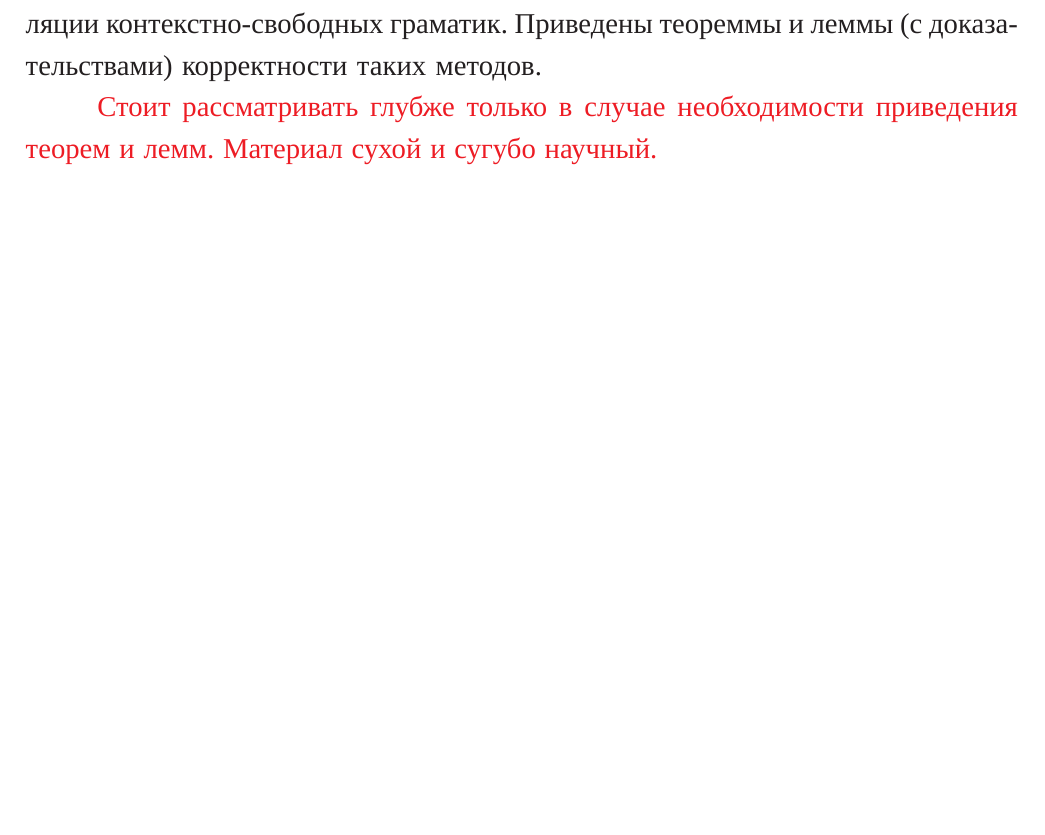
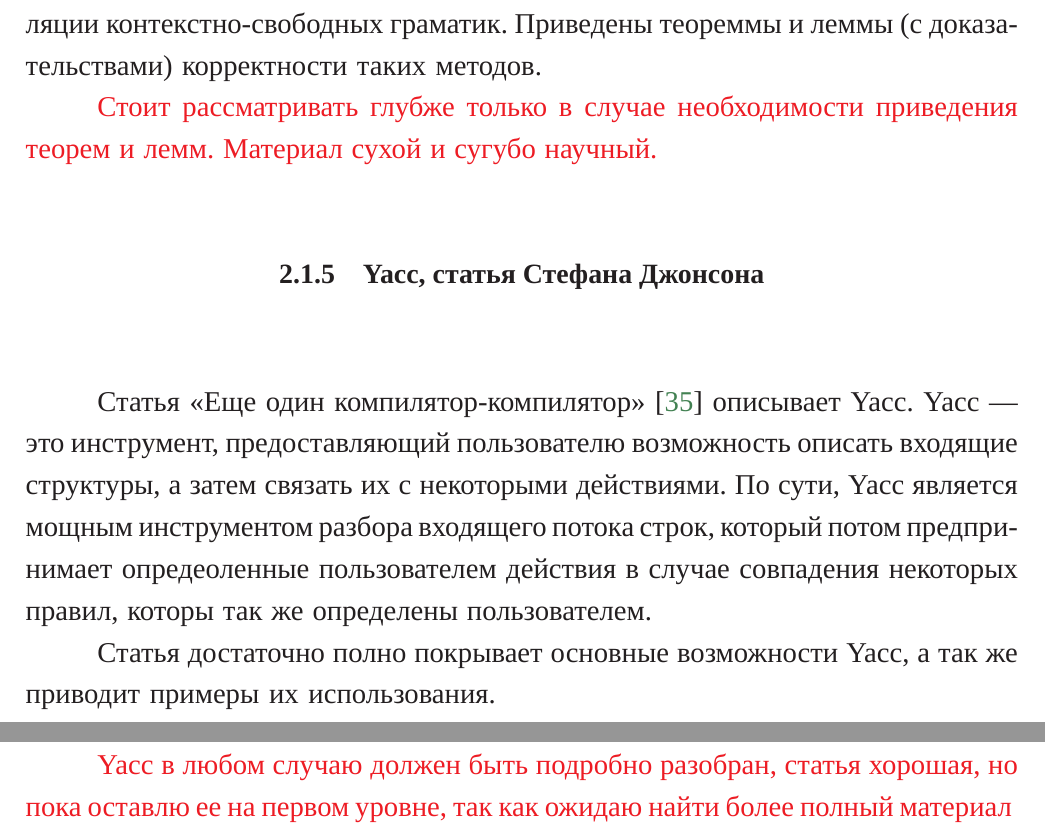
Before and after one commit to PakhomovAlexander/syntax-analyzers, a LaTeX thesis (diploma.tex, which reads Diploma/data/analyze_Johnson1975.tex): part of page 6 of 12 before the commit and two parts of pages 6 and 7 of 13 after it, the two joined at a grey line, cut so that both start at the same text, the shorter picture padded with empty space. The pictures show the PDF file diploma.pdf that the author committed with the source.

Commit message:
Analyze Yacc by Stephan

```diff
--- /dev/null
+++ b/Diploma/data/analyze_Johnson1975.tex
@@ -0,0 +1,6 @@
+\subsection{Yacc, статья Стефана Джонсона} \label{subsection_Johnson1975}
+Статья <<Еще один компилятор-компилятор>> \cite{Johnson1975} описывает Yacc. Yacc~--- это инструмент, предоставляющий пользователю возможность описать входящие структуры, а затем связать их с некоторыми действиями. По сути, Yacc является мощным инструментом разбора входящего потока строк, который потом предпринимает опредеоленные пользователем действия в случае совпадения некоторых правил, которы так же определены пользователем.
+
+Статья достаточно полно покрывает основные возможности Yacc, а так же приводит примеры их использования.
+
+\todo{Yacc в любом случаю должен быть подробно разобран, статья хорошая, но пока оставлю ее на первом уровне, так как ожидаю найти более полный материал}
```
Also changed, not shown: Diploma/analyze.tex (+1 -0 lines), diploma.pdf, 5 other files.
